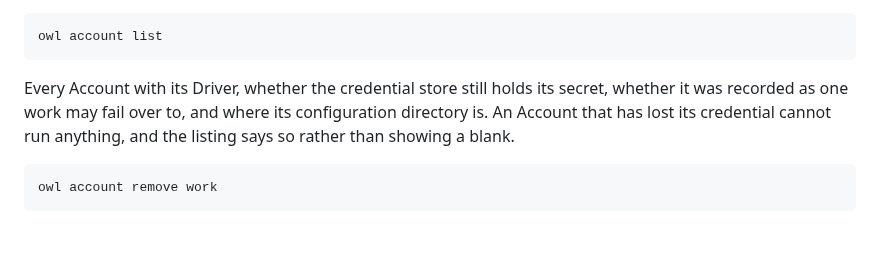
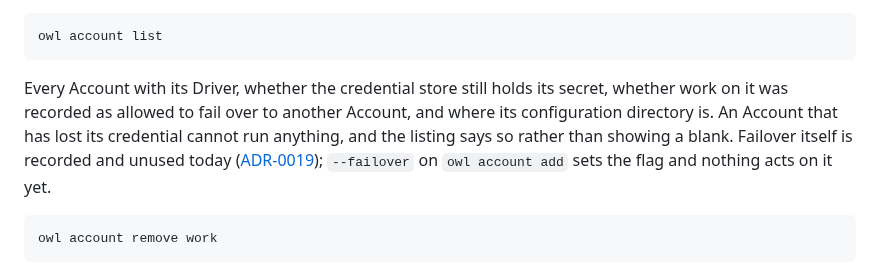
Before and after one commit to vojtechmares/coding-owl, a Markdown page: docs/guide/projects-and-accounts.md, the part around the change. Rendered like a GitHub page; blank space fills up the shorter version.

Commit message:
fix(docs): --failover marks the Account work fails over from
The previous commit described the failover column backwards: it said the
Account was one work may fail over to. The flag records the opposite - the
flagged Account is the source, whose work is allowed to fail over to another -
which is what `owl account add --failover` says and what the field is glossed
as in the proto, the store and internal/account, all citing ADR-0019.

Backwards is worse than absent: a reader would have set it on the spare
Account. The sentence now says what the flag says, and adds that failover is
recorded and unused today, which is the part that makes the flag make sense.

S4 cannot catch this. It walks commands and flags against the binary, and this
was prose about a column.

Co-Authored-By: Claude Opus 5 <noreply@anthropic.com>
Signed-off-by: Vojtěch Mareš <vojtech@mares.cz>

````diff
--- a/docs/guide/projects-and-accounts.md
+++ b/docs/guide/projects-and-accounts.md
@@ -100,9 +100,12 @@ owl account list
 ```
 
 Every Account with its Driver, whether the credential store still holds its
-secret, whether it was recorded as one work may fail over to, and where its
-configuration directory is. An Account that has lost its credential cannot run
-anything, and the listing says so rather than showing a blank.
+secret, whether work on it was recorded as allowed to fail over to another
+Account, and where its configuration directory is. An Account that has lost its
+credential cannot run anything, and the listing says so rather than showing a
+blank. Failover itself is recorded and unused today
+([ADR-0019](../adr/0019-accounts.md)); `--failover` on `owl account add` sets
+the flag and nothing acts on it yet.
 
 ```
 owl account remove work
````
